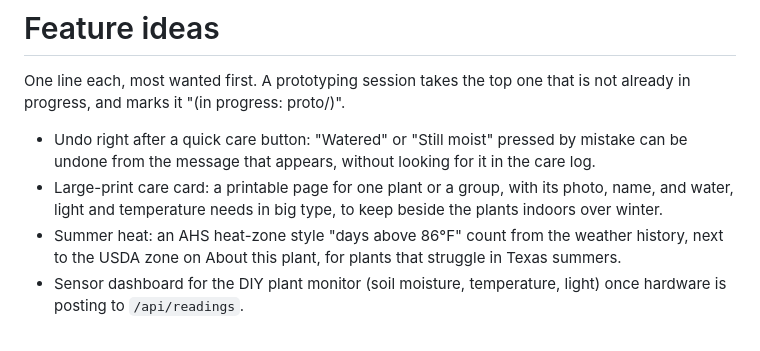
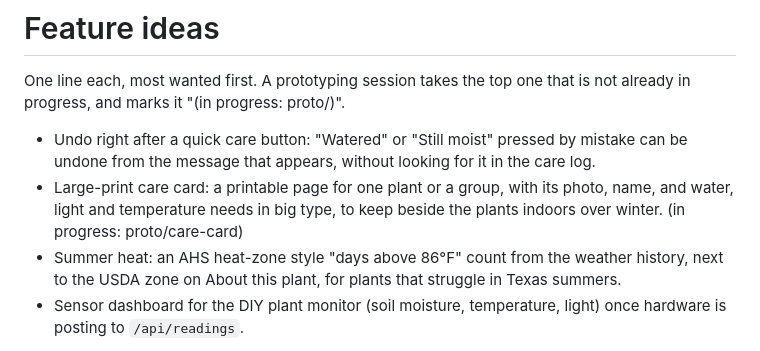
Before and after one commit to LibertyPrime8675309/plant-monitor, a Markdown page: docs/IDEAS.md, the part around the change. Drawn GitHub-style.

```diff
--- a/docs/IDEAS.md
+++ b/docs/IDEAS.md
@@ -3,7 +3,7 @@
 One line each, most wanted first. A prototyping session takes the top one that is not already in progress, and marks it "(in progress: proto/<branch>)".
 
 - Undo right after a quick care button: "Watered" or "Still moist" pressed by mistake can be undone from the message that appears, without looking for it in the care log.
-- Large-print care card: a printable page for one plant or a group, with its photo, name, and water, light and temperature needs in big type, to keep beside the plants indoors over winter.
+- Large-print care card: a printable page for one plant or a group, with its photo, name, and water, light and temperature needs in big type, to keep beside the plants indoors over winter. (in progress: proto/care-card)
 - Summer heat: an AHS heat-zone style "days above 86°F" count from the weather history, next to the USDA zone on About this plant, for plants that struggle in Texas summers.
 - Sensor dashboard for the DIY plant monitor (soil moisture, temperature, light) once hardware is posting to `/api/readings`.
 
```
Also changed, not shown: docs/prototypes/care-card.md (added, +62 -0 lines), docs/prototypes/care-card/laptop-light-card.png (added), docs/prototypes/care-card/phone-bigtext-light-card.png (added), docs/prototypes/care-card/phone-dark-card.png (added), docs/prototypes/care-card/plant-page-link.png (added), docs/prototypes/care-card/printed-page.png (added), 5 other files.
